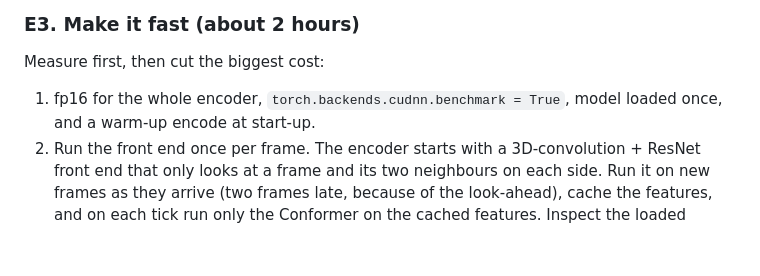
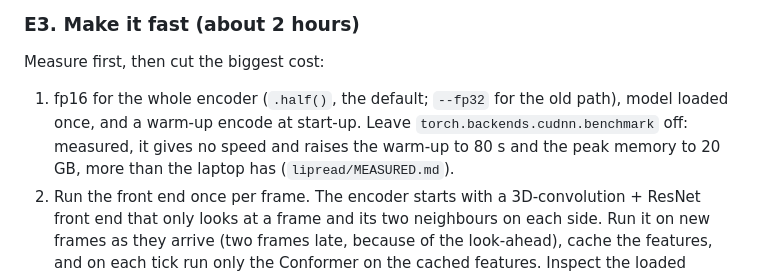
Before and after one commit to thaimtl/Reclaim, a Markdown page: docs/EVAN_REALTIME_LIP_READING.md, the part around the change. GitHub-like rendering; blank space fills up the shorter version.

Commit message:
docs(evan): fp16 by default and cudnn.benchmark off in E3, as measured
Co-Authored-By: Claude Opus 5.5 <noreply@anthropic.com>

```diff
--- a/docs/EVAN_REALTIME_LIP_READING.md
+++ b/docs/EVAN_REALTIME_LIP_READING.md
@@ -69,7 +69,7 @@ Done when: a terminal shows the greedy text updating while you mouth, each pass'
 
 Measure first, then cut the biggest cost:
 
-1. fp16 for the whole encoder, `torch.backends.cudnn.benchmark = True`, model loaded once, and a warm-up encode at start-up.
+1. fp16 for the whole encoder (`.half()`, the default; `--fp32` for the old path), model loaded once, and a warm-up encode at start-up. Leave `torch.backends.cudnn.benchmark` off: measured, it gives no speed and raises the warm-up to 80 s and the peak memory to 20 GB, more than the laptop has (`lipread/MEASURED.md`).
 2. Run the front end once per frame. The encoder starts with a 3D-convolution + ResNet front end that only looks at a frame and its two neighbours on each side. Run it on new frames as they arrive (two frames late, because of the look-ahead), cache the features, and on each tick run only the Conformer on the cached features. Inspect the loaded model (`print(model)`) to find where the front end ends; it is the part before the 12 Conformer blocks.
 3. Cap a segment at about 8 s. If someone talks longer without pausing, start a new segment that keeps the last 2 s as context, and tell the decoder through the segment fields in `cam.tick`.
 4. Run MediaPipe and the GPU work in different threads, so face tracking never waits for the encoder.
```
